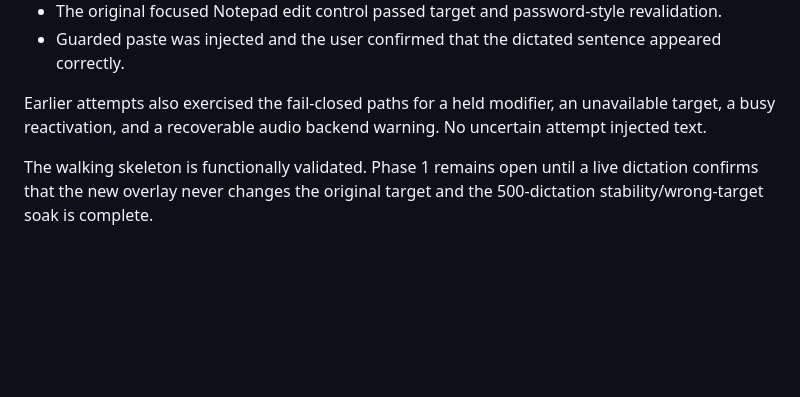
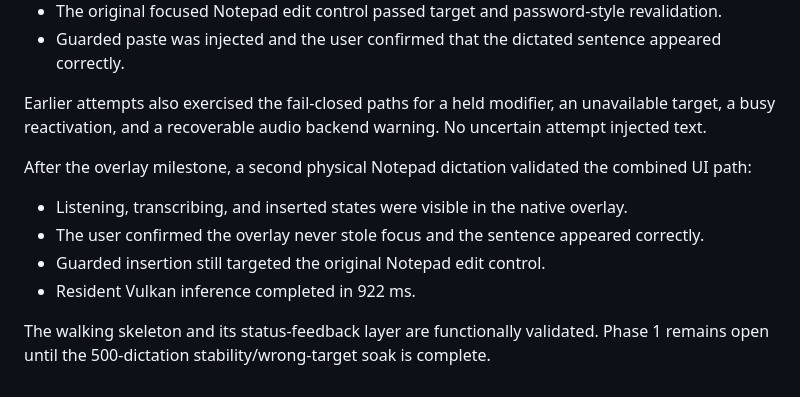
Before and after one commit to impossibleG/phorminx, a Markdown page: docs/PHASE-1.md, the part around the change. Drawn GitHub-style; blank space fills up the shorter version.

Commit message:
docs: validate overlay focus preservation

```diff
--- a/docs/PHASE-1.md
+++ b/docs/PHASE-1.md
@@ -79,4 +79,11 @@ On 2026-08-30, the reference machine completed a physical `Ctrl+Alt+Space` hold-
 
 Earlier attempts also exercised the fail-closed paths for a held modifier, an unavailable target, a busy reactivation, and a recoverable audio backend warning. No uncertain attempt injected text.
 
-The walking skeleton is functionally validated. Phase 1 remains open until a live dictation confirms that the new overlay never changes the original target and the 500-dictation stability/wrong-target soak is complete.
+After the overlay milestone, a second physical Notepad dictation validated the combined UI path:
+
+- Listening, transcribing, and inserted states were visible in the native overlay.
+- The user confirmed the overlay never stole focus and the sentence appeared correctly.
+- Guarded insertion still targeted the original Notepad edit control.
+- Resident Vulkan inference completed in 922 ms.
+
+The walking skeleton and its status-feedback layer are functionally validated. Phase 1 remains open until the 500-dictation stability/wrong-target soak is complete.
```
